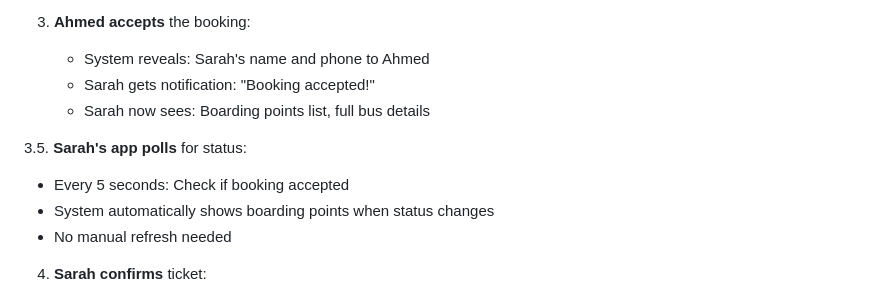
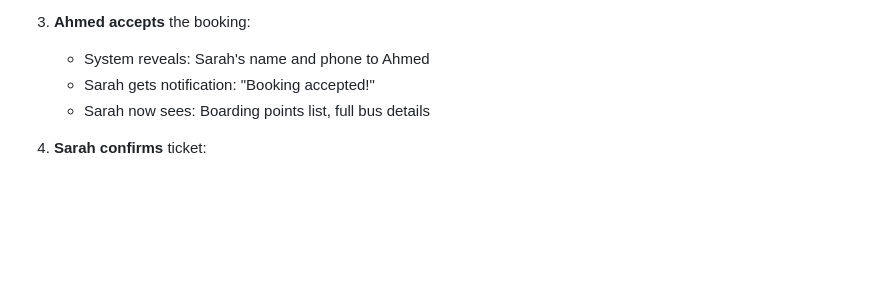
Before and after one commit to asifulshiam/bus_agentub, a Markdown page: README.md, the part around the change. Rendered like a GitHub page; blank space fills up the shorter version.

Commit message:
Update README to remove polling section
Removed polling mechanism details from README.

```diff
--- a/README.md
+++ b/README.md
@@ -161,11 +161,6 @@ View revenue reports → Track all operations
    - Sarah gets notification: "Booking accepted!"
    - Sarah now sees: Boarding points list, full bus details
 
-3.5. **Sarah's app polls** for status:
-   - Every 5 seconds: Check if booking accepted
-   - System automatically shows boarding points when status changes
-   - No manual refresh needed
-
 4. **Sarah confirms** ticket:
    - Chooses: 2 seats, Mohakhali boarding point
    - System generates ticket with total fare
```
